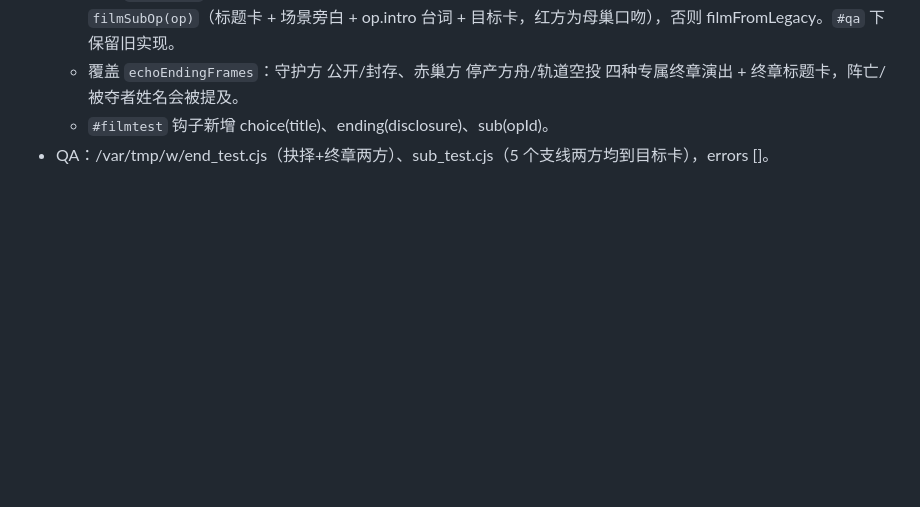
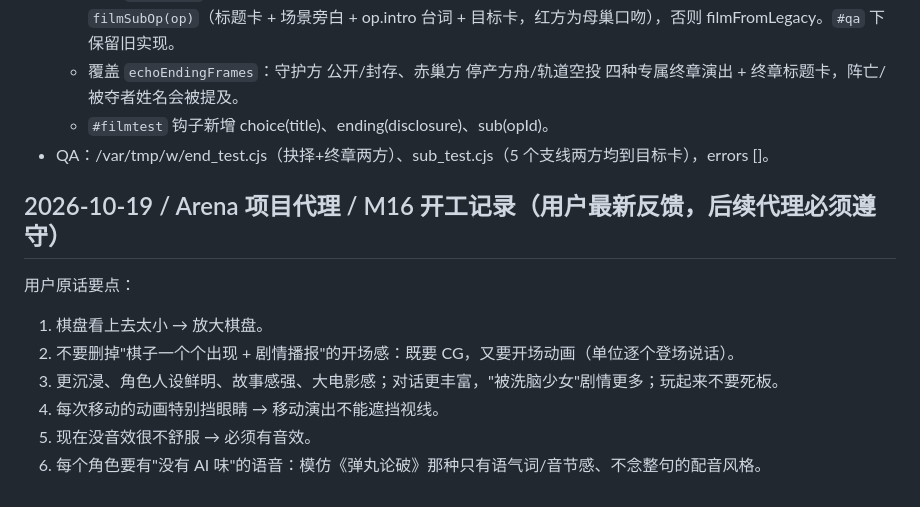
Before and after one commit to deawfwaef2/control, a Markdown page: handoff.md, the part around the change. Drawn GitHub-style; blank space fills up the shorter version.

Commit message:
handoff: M16 kickoff (user feedback)

```diff
--- a/handoff.md
+++ b/handoff.md
@@ -314,3 +314,12 @@
   - 覆盖 `echoEndingFrames`：守护方 公开/封存、赤巢方 停产方舟/轨道空投 四种专属终章演出 + 终章标题卡，阵亡/被夺者姓名会被提及。
   - `#filmtest` 钩子新增 choice(title)、ending(disclosure)、sub(opId)。
 - QA：/var/tmp/w/end_test.cjs（抉择+终章两方）、sub_test.cjs（5 个支线两方均到目标卡），errors []。
+
+## 2026-10-19 / Arena 项目代理 / M16 开工记录（用户最新反馈，后续代理必须遵守）
+用户原话要点：
+1. 棋盘看上去太小 → 放大棋盘。
+2. 不要删掉"棋子一个个出现 + 剧情播报"的开场感：既要 CG，又要开场动画（单位逐个登场说话）。
+3. 更沉浸、角色人设鲜明、故事感强、大电影感；对话更丰富，"被洗脑少女"剧情更多；玩起来不要死板。
+4. 每次移动的动画特别挡眼睛 → 移动演出不能遮挡视线。
+5. 现在没音效很不舒服 → 必须有音效。
+6. 每个角色要有"没有 AI 味"的语音：模仿《弹丸论破》那种只有语气词/音节感、不念整句的配音风格。
```
